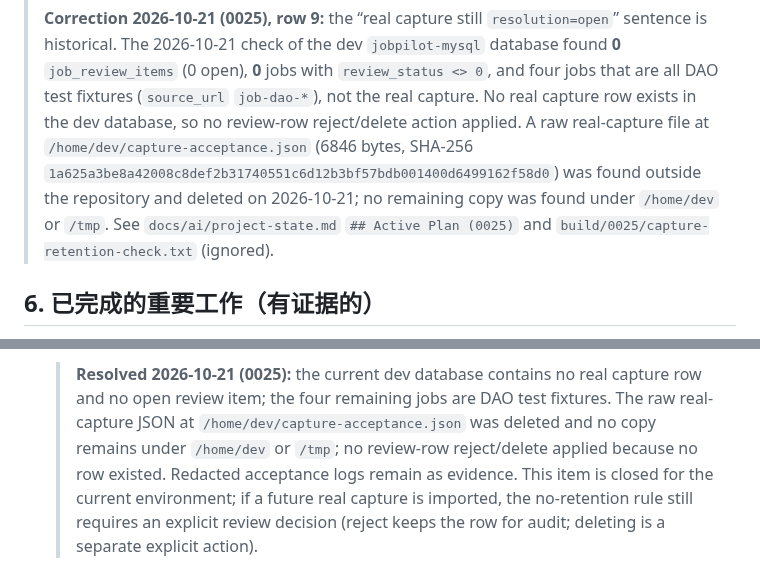
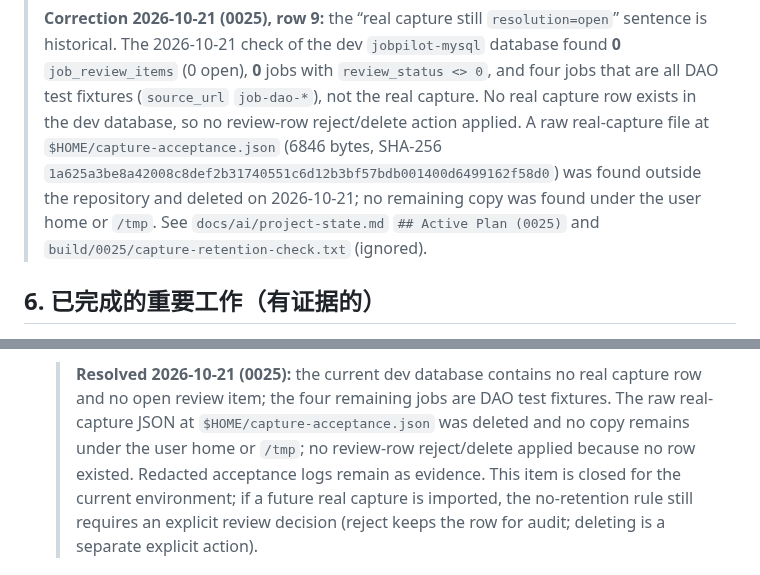
Before and after one commit to cjs1102/JobPilotAI, a Markdown page: docs/CLAUDE_CODE_HANDOFF.md, 2 parts joined by grey strips. GitHub-like rendering.

Commit message:
docs(state): redact the capture path in tracked documentation
Use $HOME/user-home wording so the release local-path check stays clean
while keeping the deletion evidence and hash intact.

Co-Authored-By: Claude Code <noreply@anthropic.com>

```diff
--- a/docs/CLAUDE_CODE_HANDOFF.md
+++ b/docs/CLAUDE_CODE_HANDOFF.md
@@ -176,10 +176,10 @@ Status vocabulary: `DONE` (works, verified) · `PARTIAL` · `FRAMEWORK_ONLY` ·
 > with `review_status <> 0`, and four jobs that are all DAO test fixtures
 > (`source_url` `job-dao-*`), not the real capture. No real capture row exists
 > in the dev database, so no review-row reject/delete action applied. A raw
-> real-capture file at `/home/dev/capture-acceptance.json` (6846 bytes, SHA-256
+> real-capture file at `$HOME/capture-acceptance.json` (6846 bytes, SHA-256
 > `1a625a3be8a42008c8def2b31740551c6d12b3bf57bdb001400d6499162f58d0`) was
 > found outside the repository and deleted on 2026-10-21; no remaining copy was
-> found under `/home/dev` or `/tmp`. See `docs/ai/project-state.md`
+> found under the user home or `/tmp`. See `docs/ai/project-state.md`
 > `## Active Plan (0025)` and `build/0025/capture-retention-check.txt` (ignored).
 
 ## 6. 已完成的重要工作（有证据的）
@@ -233,8 +233,8 @@ Status vocabulary: `DONE` (works, verified) · `PARTIAL` · `FRAMEWORK_ONLY` ·
    > **Resolved 2026-10-21 (0025):** the current dev database contains no real
    > capture row and no open review item; the four remaining jobs are DAO test
    > fixtures. The raw real-capture JSON at
-   > `/home/dev/capture-acceptance.json` was deleted and no copy remains under
-   > `/home/dev` or `/tmp`; no review-row reject/delete applied because no row
+   > `$HOME/capture-acceptance.json` was deleted and no copy remains under the
+   > user home or `/tmp`; no review-row reject/delete applied because no row
    > existed. Redacted acceptance logs remain as evidence. This item is closed
    > for the current environment; if a future real capture is imported, the
    > no-retention rule still requires an explicit review decision (reject keeps
```
Also changed, not shown: docs/ai/project-state.md (+2 -2 lines), 1 other file.
